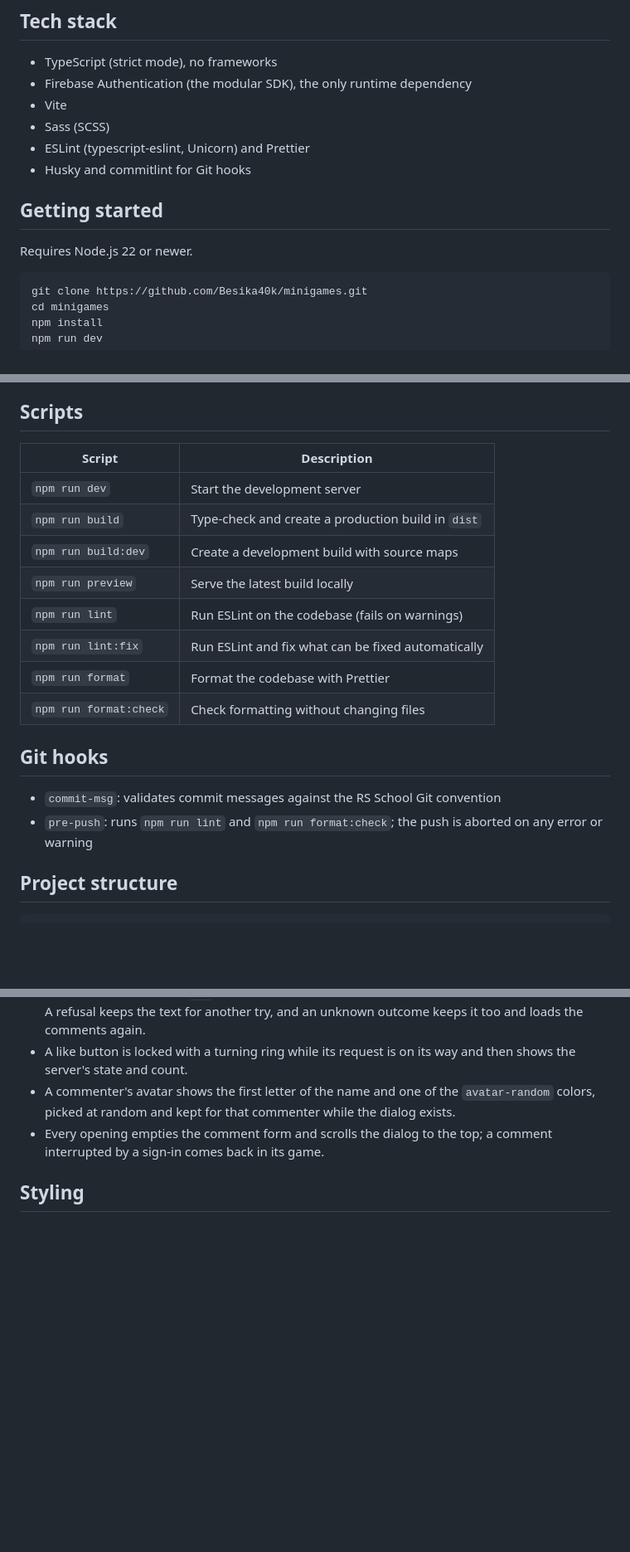
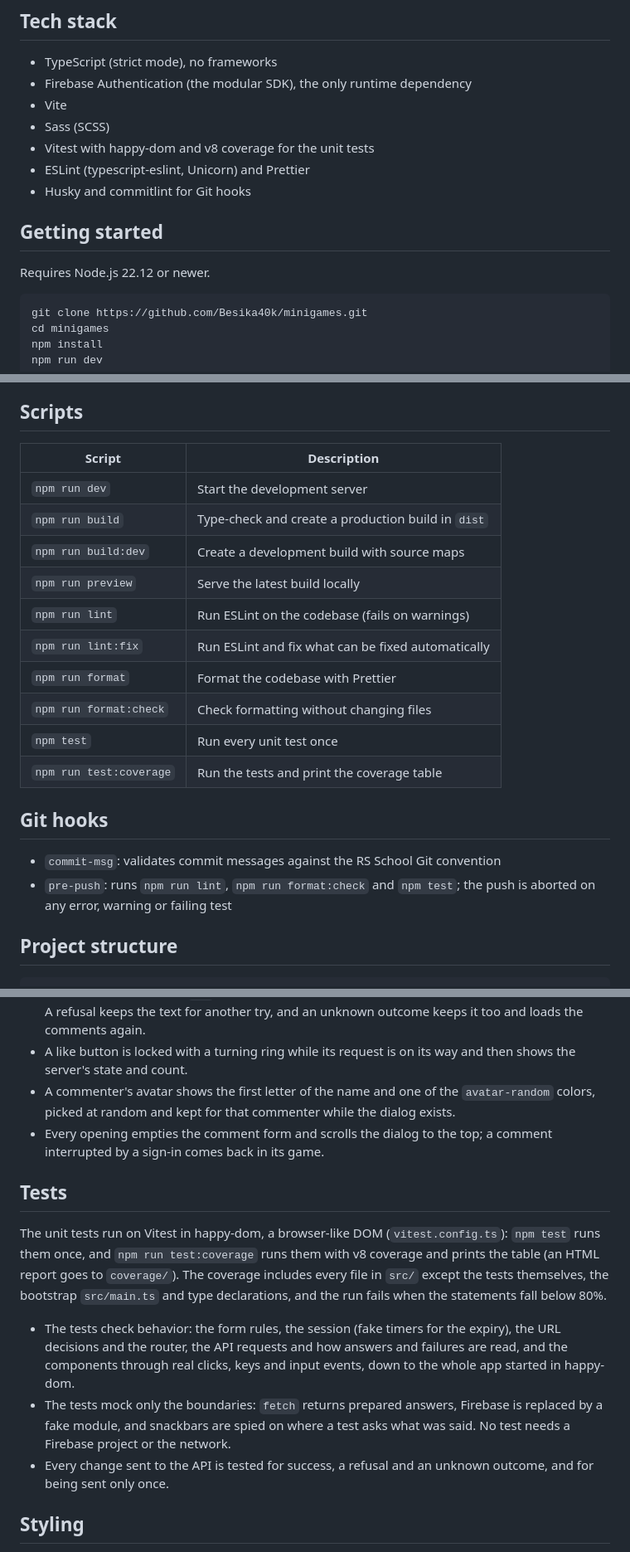
Before and after one commit to Besika40k/minigames, a Markdown page: README.md, 3 parts joined by grey strips. Shown at 83% size. Drawn GitHub-style; blank space fills up the shorter version.

Commit message:
docs(readme): document the unit tests, the coverage target and the scripts

````diff
--- a/README.md
+++ b/README.md
@@ -14,12 +14,13 @@ The layout is responsive and follows the Figma design at three breakpoints: 375p
 - Firebase Authentication (the modular SDK), the only runtime dependency
 - Vite
 - Sass (SCSS)
+- Vitest with happy-dom and v8 coverage for the unit tests
 - ESLint (typescript-eslint, Unicorn) and Prettier
 - Husky and commitlint for Git hooks
 
 ## Getting started
 
-Requires Node.js 22 or newer.
+Requires Node.js 22.12 or newer.
 
 ```bash
 git clone https://github.com/Besika40k/minigames.git
@@ -32,21 +33,23 @@ Signing in needs the web app config of a Firebase project: copy `.env.example` t
 
 ## Scripts
 
-| Script                 | Description                                        |
-| ---------------------- | -------------------------------------------------- |
-| `npm run dev`          | Start the development server                       |
-| `npm run build`        | Type-check and create a production build in `dist` |
-| `npm run build:dev`    | Create a development build with source maps        |
-| `npm run preview`      | Serve the latest build locally                     |
-| `npm run lint`         | Run ESLint on the codebase (fails on warnings)     |
-| `npm run lint:fix`     | Run ESLint and fix what can be fixed automatically |
-| `npm run format`       | Format the codebase with Prettier                  |
-| `npm run format:check` | Check formatting without changing files            |
+| Script                  | Description                                        |
+| ----------------------- | -------------------------------------------------- |
+| `npm run dev`           | Start the development server                       |
+| `npm run build`         | Type-check and create a production build in `dist` |
+| `npm run build:dev`     | Create a development build with source maps        |
+| `npm run preview`       | Serve the latest build locally                     |
+| `npm run lint`          | Run ESLint on the codebase (fails on warnings)     |
+| `npm run lint:fix`      | Run ESLint and fix what can be fixed automatically |
+| `npm run format`        | Format the codebase with Prettier                  |
+| `npm run format:check`  | Check formatting without changing files            |
+| `npm test`              | Run every unit test once                           |
+| `npm run test:coverage` | Run the tests and print the coverage table         |
 
 ## Git hooks
 
 - `commit-msg`: validates commit messages against the RS School Git convention
-- `pre-push`: runs `npm run lint` and `npm run format:check`; the push is aborted on any error or warning
+- `pre-push`: runs `npm run lint`, `npm run format:check` and `npm test`; the push is aborted on any error, warning or failing test
 
 ## Project structure
 
@@ -203,6 +206,14 @@ The favorite, the comment form and the likes work for a signed-in user only; a g
 - A commenter's avatar shows the first letter of the name and one of the `avatar-random` colors, picked at random and kept for that commenter while the dialog exists.
 - Every opening empties the comment form and scrolls the dialog to the top; a comment interrupted by a sign-in comes back in its game.
 
+## Tests
+
+The unit tests run on Vitest in happy-dom, a browser-like DOM (`vitest.config.ts`): `npm test` runs them once, and `npm run test:coverage` runs them with v8 coverage and prints the table (an HTML report goes to `coverage/`). The coverage includes every file in `src/` except the tests themselves, the bootstrap `src/main.ts` and type declarations, and the run fails when the statements fall below 80%.
+
+- The tests check behavior: the form rules, the session (fake timers for the expiry), the URL decisions and the router, the API requests and how answers and failures are read, and the components through real clicks, keys and input events, down to the whole app started in happy-dom.
+- The tests mock only the boundaries: `fetch` returns prepared answers, Firebase is replaced by a fake module, and snackbars are spied on where a test asks what was said. No test needs a Firebase project or the network.
+- Every change sent to the API is tested for success, a refusal and an unknown outcome, and for being sent only once.
+
 ## Styling
 
 Design tokens live in `src/styles/abstracts/_tokens.scss`: colors, typography, sizes, corner radii, button sizes, shadows, breakpoints, border widths and durations. Styles read them through helpers instead of raw values:
````
Also changed, not shown: other parts of README.md (+1 -1 lines).
